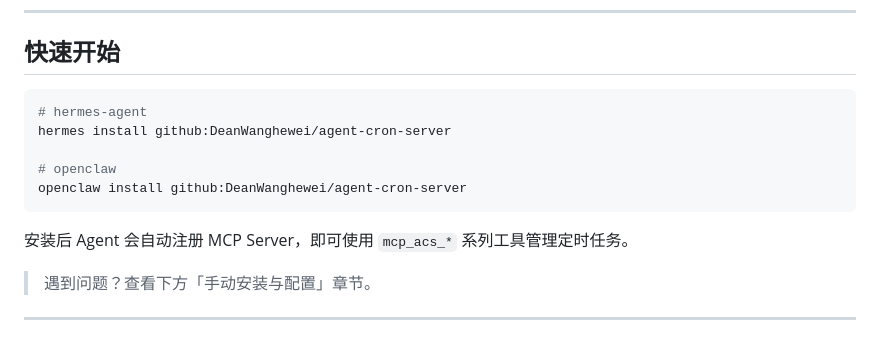
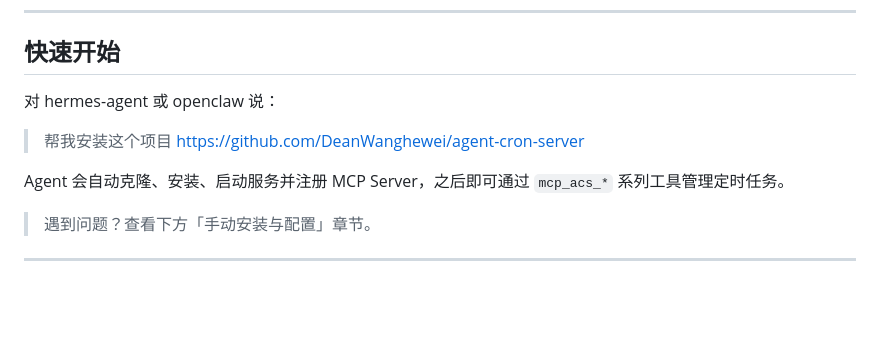
Before and after one commit to DeanWanghewei/agent-cron-server, a Markdown page: README.md, the part around the change. Drawn GitHub-style; blank space fills up the shorter version.

Commit message:
docs: fix quick start to natural language instruction for agent
Co-Authored-By: Claude Opus 4.7 <noreply@anthropic.com>

````diff
--- a/README.md
+++ b/README.md
@@ -22,15 +22,11 @@
 
 ## 快速开始
 
-```bash
-# hermes-agent
-hermes install github:DeanWanghewei/agent-cron-server
+对 hermes-agent 或 openclaw 说：
 
-# openclaw
-openclaw install github:DeanWanghewei/agent-cron-server
-```
+> 帮我安装这个项目 https://github.com/DeanWanghewei/agent-cron-server
 
-安装后 Agent 会自动注册 MCP Server，即可使用 `mcp_acs_*` 系列工具管理定时任务。
+Agent 会自动克隆、安装、启动服务并注册 MCP Server，之后即可通过 `mcp_acs_*` 系列工具管理定时任务。
 
 > 遇到问题？查看下方「手动安装与配置」章节。
 
````
